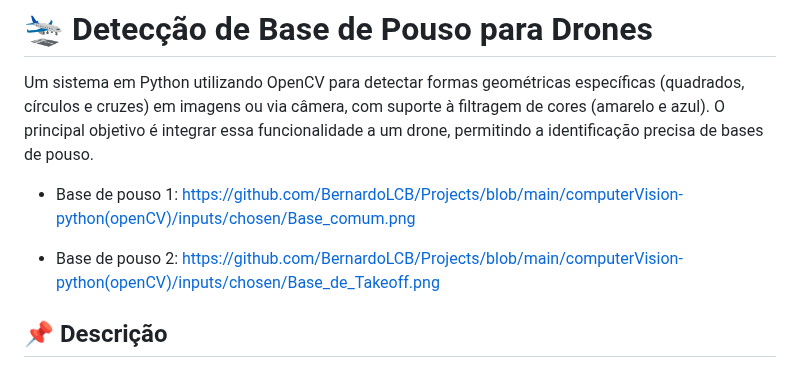
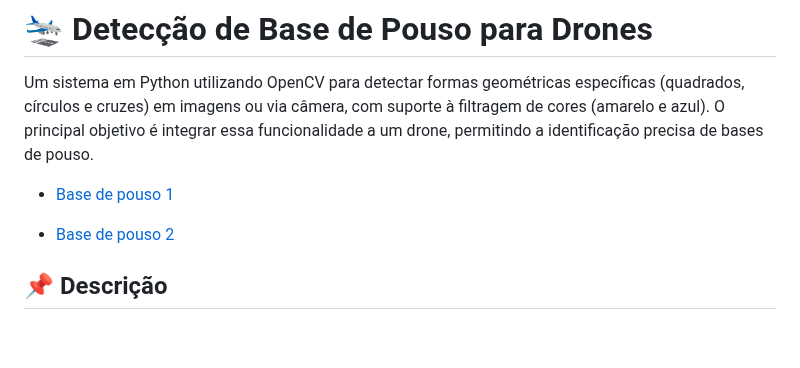
Before and after one commit to BernardoLCB/Projects, a Markdown page: computerVision-python(openCV)/README.md, the part around the change. Drawn GitHub-style; blank space fills up the shorter version.

```diff
--- a/computerVision-python(openCV)/README.md
+++ b/computerVision-python(openCV)/README.md
@@ -1,9 +1,9 @@
 # 🛬 Detecção de Base de Pouso para Drones
 Um sistema em Python utilizando OpenCV para detectar formas geométricas específicas (quadrados, círculos e cruzes) em imagens ou via câmera, com suporte à filtragem de cores (amarelo e azul). O principal objetivo é integrar essa funcionalidade a um drone, permitindo a identificação precisa de bases de pouso.
 
-- Base de pouso 1: https://github.com/BernardoLCB/Projects/blob/main/computerVision-python(openCV)/inputs/chosen/Base_comum.png
+- [Base de pouso 1](https://github.com/BernardoLCB/Projects/blob/main/computerVision-python(openCV)/inputs/Base_de_Takeoff.png)
 
-- Base de pouso 2: https://github.com/BernardoLCB/Projects/blob/main/computerVision-python(openCV)/inputs/chosen/Base_de_Takeoff.png
+- [Base de pouso 2](https://github.com/BernardoLCB/Projects/blob/main/computerVision-python(openCV)/inputs/Base_de_Takeoff(2).png)
 
 ## 📌 Descrição
 Este projeto utiliza processamento de imagem e visão computacional para detectar padrões específicos que representam uma base de pouso. Ele pode ser usado tanto com imagens estáticas quanto com transmissões ao vivo de uma câmera.
```
